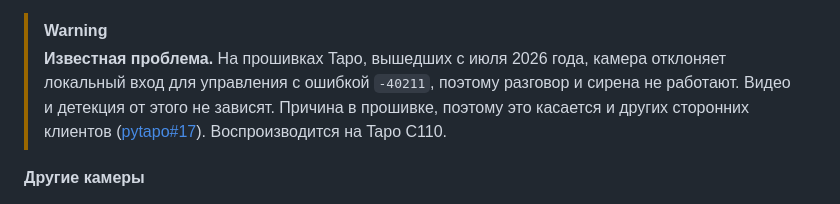
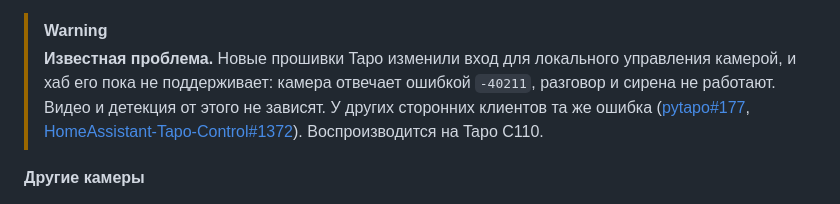
Before and after one commit to renf0x/obscura, a Markdown page: README.ru.md, the part around the change. GitHub-like rendering.

```diff
--- a/README.ru.md
+++ b/README.ru.md
@@ -132,10 +132,12 @@ Obscura тестировалась с камерами TP-Link Tapo, поэто
    встроенную тревогу камеры: звук и свет.
 
 > [!WARNING]
-> **Известная проблема.** На прошивках Tapo, вышедших с июля 2026 года, камера отклоняет локальный вход для
-> управления с ошибкой `-40211`, поэтому разговор и сирена не работают. Видео и детекция от этого не зависят.
-> Причина в прошивке, поэтому это касается и других сторонних клиентов
-> ([pytapo#17](https://github.com/JurajNyiri/pytapo/issues/17)). Воспроизводится на Tapo C110.
+> **Известная проблема.** Новые прошивки Tapo изменили вход для локального управления камерой, и хаб его пока
+> не поддерживает: камера отвечает ошибкой `-40211`, разговор и сирена не работают. Видео и детекция от этого
+> не зависят. У других сторонних клиентов та же ошибка
+> ([pytapo#177](https://github.com/JurajNyiri/pytapo/issues/177),
+> [HomeAssistant-Tapo-Control#1372](https://github.com/JurajNyiri/HomeAssistant-Tapo-Control/issues/1372)).
+> Воспроизводится на Tapo C110.
 
 **Другие камеры**
 
```
Also changed, not shown: README.md (+6 -4 lines).
